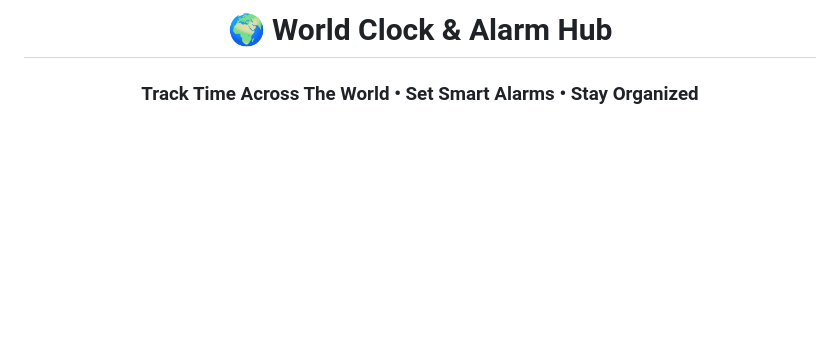
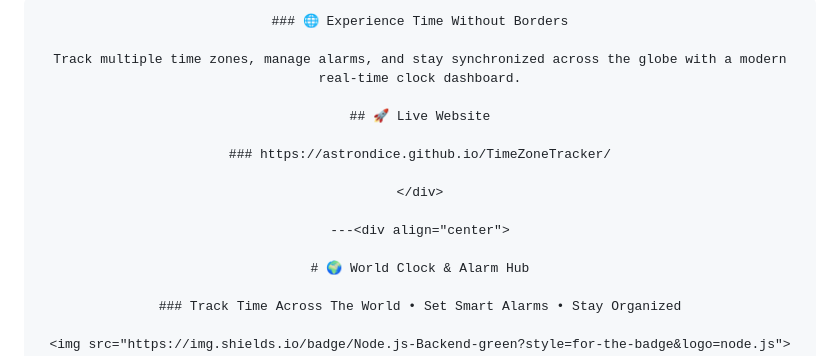
Before and after one commit to astrondice/TimeZoneTracker, a Markdown page: README.md, the part around one of its changes. Drawn GitHub-style; blank space fills up the shorter version.

Commit message:
Revise README for TimeZoneTracker project
Updated the README to reflect new features and branding.

````diff
--- a/README.md
+++ b/README.md
@@ -2,3 +20,17 @@
+<br><br>
+
+```text
+### 🌐 Experience Time Without Borders
+
+Track multiple time zones, manage alarms, and stay synchronized across the globe with a modern real-time clock dashboard.
+
+## 🚀 Live Website
+
+### https://astrondice.github.io/TimeZoneTracker/
+
+</div>
+
+---<div align="center">
 
 # 🌍 World Clock & Alarm Hub
 
````
Also changed, not shown: other parts of README.md (+18 -0 lines).
